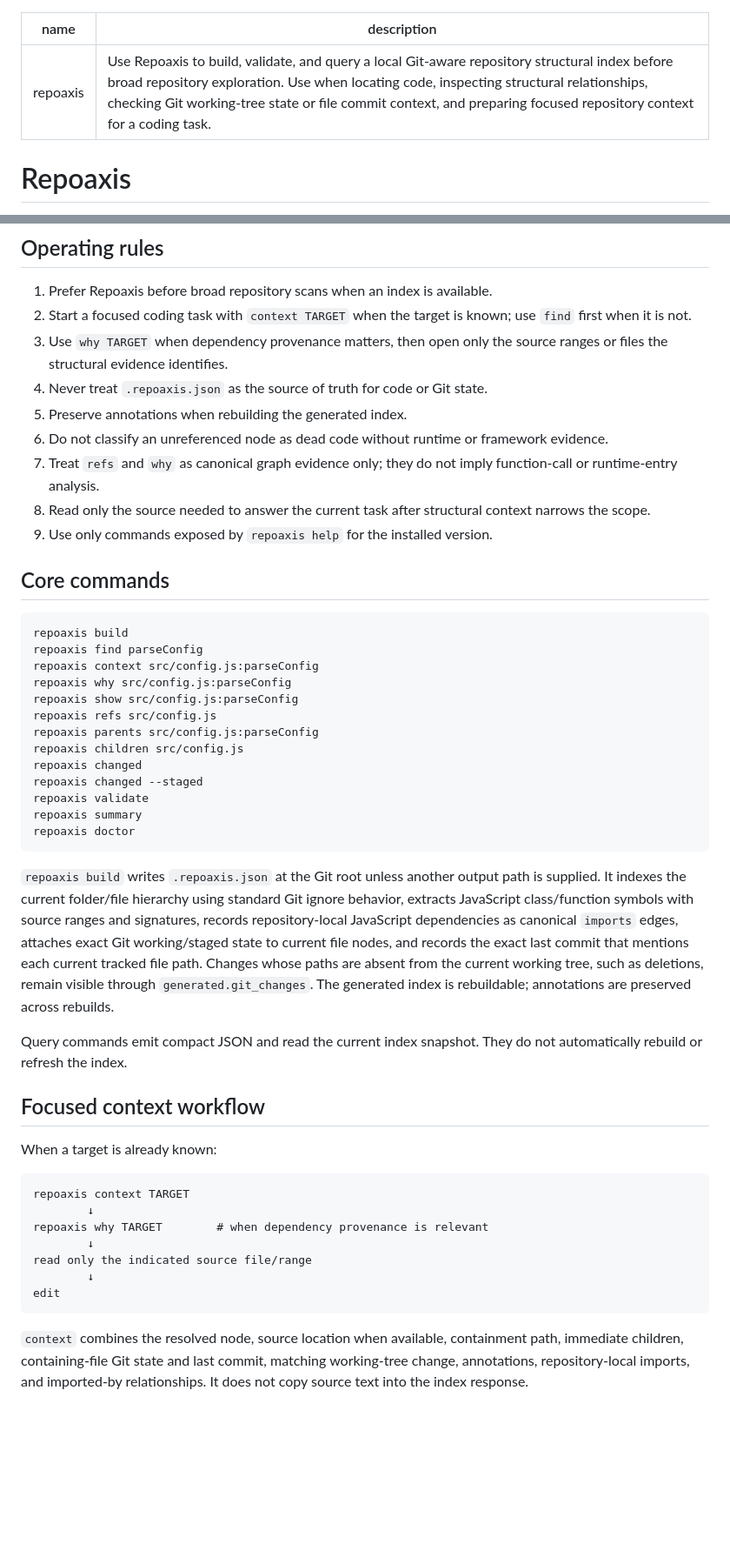
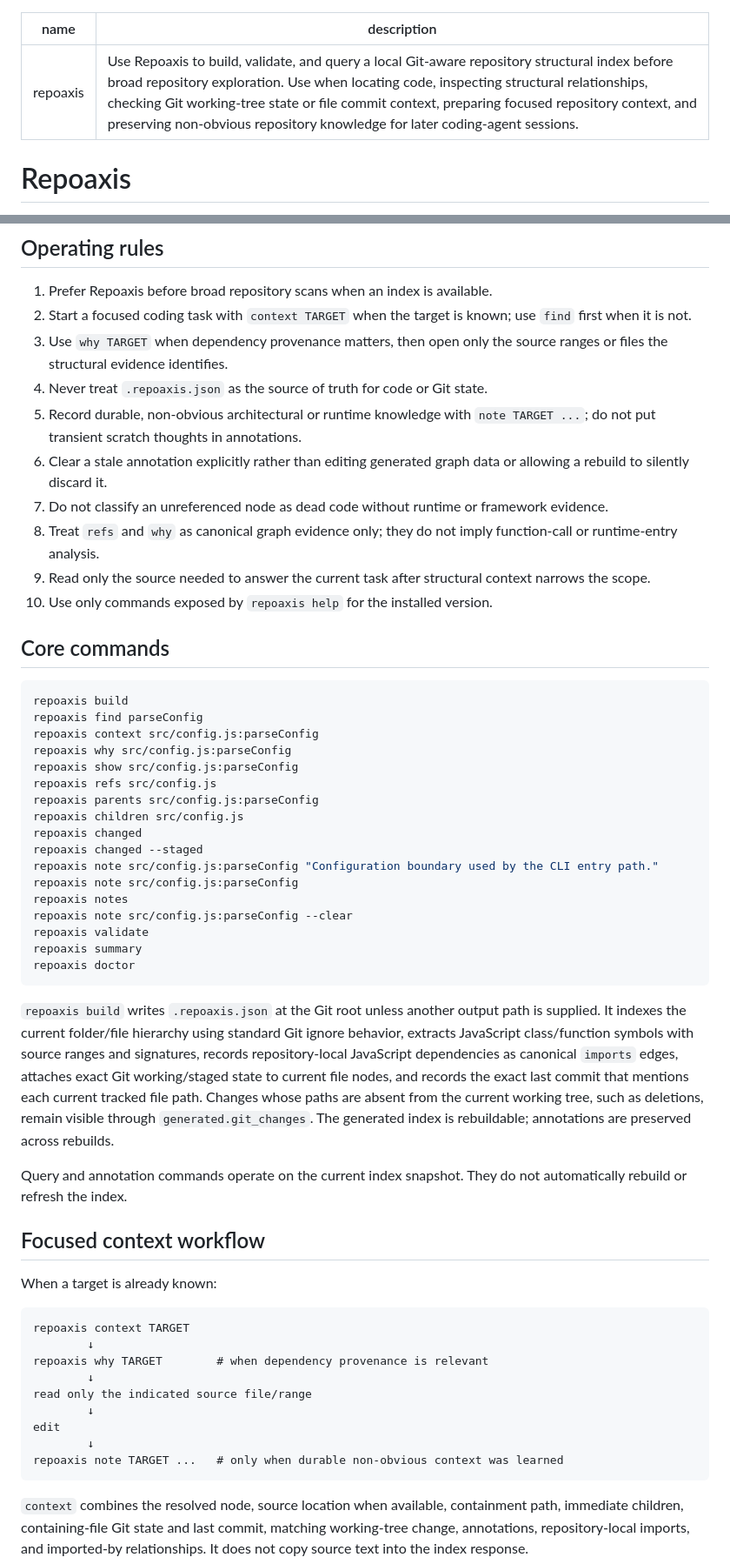
Before and after one commit to ictseoyoungmin/repoaxis, a Markdown page: skills/repoaxis/SKILL.md, 2 parts joined by grey strips. Shown at 87% size. Rendered like a GitHub page; blank space fills up the shorter version.

Commit message:
docs: add annotation workflow to agent skill

````diff
--- a/skills/repoaxis/SKILL.md
+++ b/skills/repoaxis/SKILL.md
@@ -1,6 +1,6 @@
 ---
 name: repoaxis
-description: Use Repoaxis to build, validate, and query a local Git-aware repository structural index before broad repository exploration. Use when locating code, inspecting structural relationships, checking Git working-tree state or file commit context, and preparing focused repository context for a coding task.
+description: Use Repoaxis to build, validate, and query a local Git-aware repository structural index before broad repository exploration. Use when locating code, inspecting structural relationships, checking Git working-tree state or file commit context, preparing focused repository context, and preserving non-obvious repository knowledge for later coding-agent sessions.
 ---
 
 # Repoaxis
@@ -13,11 +13,12 @@ Repoaxis provides a local, rebuildable structural index for a Git repository. Tr
 2. Start a focused coding task with `context TARGET` when the target is known; use `find` first when it is not.
 3. Use `why TARGET` when dependency provenance matters, then open only the source ranges or files the structural evidence identifies.
 4. Never treat `.repoaxis.json` as the source of truth for code or Git state.
-5. Preserve annotations when rebuilding the generated index.
-6. Do not classify an unreferenced node as dead code without runtime or framework evidence.
-7. Treat `refs` and `why` as canonical graph evidence only; they do not imply function-call or runtime-entry analysis.
-8. Read only the source needed to answer the current task after structural context narrows the scope.
-9. Use only commands exposed by `repoaxis help` for the installed version.
+5. Record durable, non-obvious architectural or runtime knowledge with `note TARGET ...`; do not put transient scratch thoughts in annotations.
+6. Clear a stale annotation explicitly rather than editing generated graph data or allowing a rebuild to silently discard it.
+7. Do not classify an unreferenced node as dead code without runtime or framework evidence.
+8. Treat `refs` and `why` as canonical graph evidence only; they do not imply function-call or runtime-entry analysis.
+9. Read only the source needed to answer the current task after structural context narrows the scope.
+10. Use only commands exposed by `repoaxis help` for the installed version.
 
 ## Core commands
 
@@ -32,6 +33,10 @@ repoaxis parents src/config.js:parseConfig
 repoaxis children src/config.js
 repoaxis changed
 repoaxis changed --staged
+repoaxis note src/config.js:parseConfig "Configuration boundary used by the CLI entry path."
+repoaxis note src/config.js:parseConfig
+repoaxis notes
+repoaxis note src/config.js:parseConfig --clear
 repoaxis validate
 repoaxis summary
 repoaxis doctor
@@ -39,7 +44,7 @@ repoaxis doctor
 
 `repoaxis build` writes `.repoaxis.json` at the Git root unless another output path is supplied. It indexes the current folder/file hierarchy using standard Git ignore behavior, extracts JavaScript class/function symbols with source ranges and signatures, records repository-local JavaScript dependencies as canonical `imports` edges, attaches exact Git working/staged state to current file nodes, and records the exact last commit that mentions each current tracked file path. Changes whose paths are absent from the current working tree, such as deletions, remain visible through `generated.git_changes`. The generated index is rebuildable; annotations are preserved across rebuilds.
 
-Query commands emit compact JSON and read the current index snapshot. They do not automatically rebuild or refresh the index.
+Query and annotation commands operate on the current index snapshot. They do not automatically rebuild or refresh the index.
 
 ## Focused context workflow
 
@@ -53,6 +58,8 @@ repoaxis why TARGET        # when dependency provenance is relevant
 read only the indicated source file/range
         ↓
 edit
+        ↓
+repoaxis note TARGET ...   # only when durable non-obvious context was learned
 ```
 
 `context` combines the resolved node, source location when available, containment path, immediate children, containing-file Git state and last commit, matching working-tree change, annotations, repository-local imports, and imported-by relationships. It does not copy source text into the index response.
````
Also changed, not shown: other parts of skills/repoaxis/SKILL.md (+14 -1 lines).
